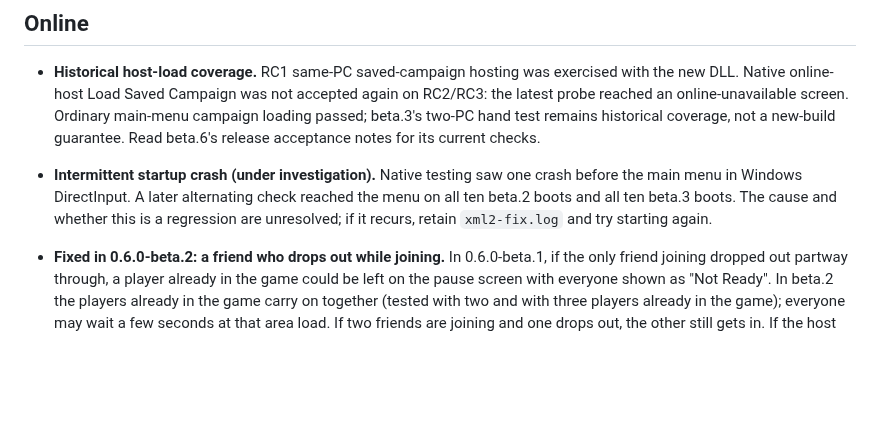
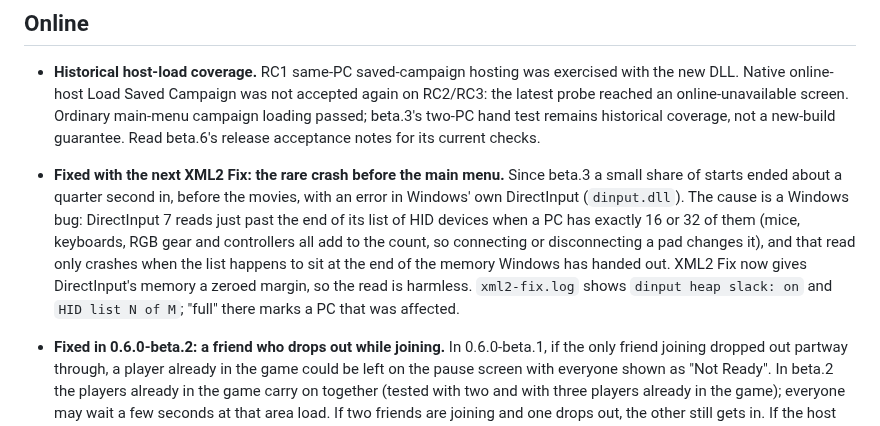
Before and after one commit to ChronoRixun/legends-classic, a Markdown page: docs/KNOWN-ISSUES.md, the part around the change. GitHub-like rendering; blank space fills up the shorter version.

Commit message:
Known issues: the pre-menu crash is a DirectInput 7 bug, fixed by XML2 Fix
The rare crash before the main menu (dinput.dll+0x1a353) is Windows DirectInput 7
reading past its HID device list when a PC has exactly 16 or 32 HID devices; XML2 Fix
branch fix/boot-crash pads the system dinput.dll's allocations so the read is harmless.
Needs that XML2 Fix; no builder change.

Co-Authored-By: Claude Opus 5.5 <noreply@anthropic.com>

```diff
--- a/docs/KNOWN-ISSUES.md
+++ b/docs/KNOWN-ISSUES.md
@@ -125,9 +125,13 @@ try. If a screen's text or labels are cut off, or something looks off, please re
   online-unavailable screen. Ordinary main-menu campaign loading passed; beta.3's two-PC hand test remains
   historical coverage, not a new-build guarantee. Read beta.6's release acceptance notes for its current checks.
 
-- **Intermittent startup crash (under investigation).** Native testing saw one crash before the main menu in
-  Windows DirectInput. A later alternating check reached the menu on all ten beta.2 boots and all ten beta.3 boots.
-  The cause and whether this is a regression are unresolved; if it recurs, retain `xml2-fix.log` and try starting again.
+- **Fixed with the next XML2 Fix: the rare crash before the main menu.** Since beta.3 a small share of starts
+  ended about a quarter second in, before the movies, with an error in Windows' own DirectInput (`dinput.dll`).
+  The cause is a Windows bug: DirectInput 7 reads just past the end of its list of HID devices when a PC has
+  exactly 16 or 32 of them (mice, keyboards, RGB gear and controllers all add to the count, so connecting or
+  disconnecting a pad changes it), and that read only crashes when the list happens to sit at the end of the
+  memory Windows has handed out. XML2 Fix now gives DirectInput's memory a zeroed margin, so the read is harmless.
+  `xml2-fix.log` shows `dinput heap slack: on` and `HID list N of M`; "full" there marks a PC that was affected.
 
 - **Fixed in 0.6.0-beta.2: a friend who drops out while joining.** In 0.6.0-beta.1, if the only friend joining
   dropped out partway through, a player already in the game could be left on the pause screen with everyone shown
```
